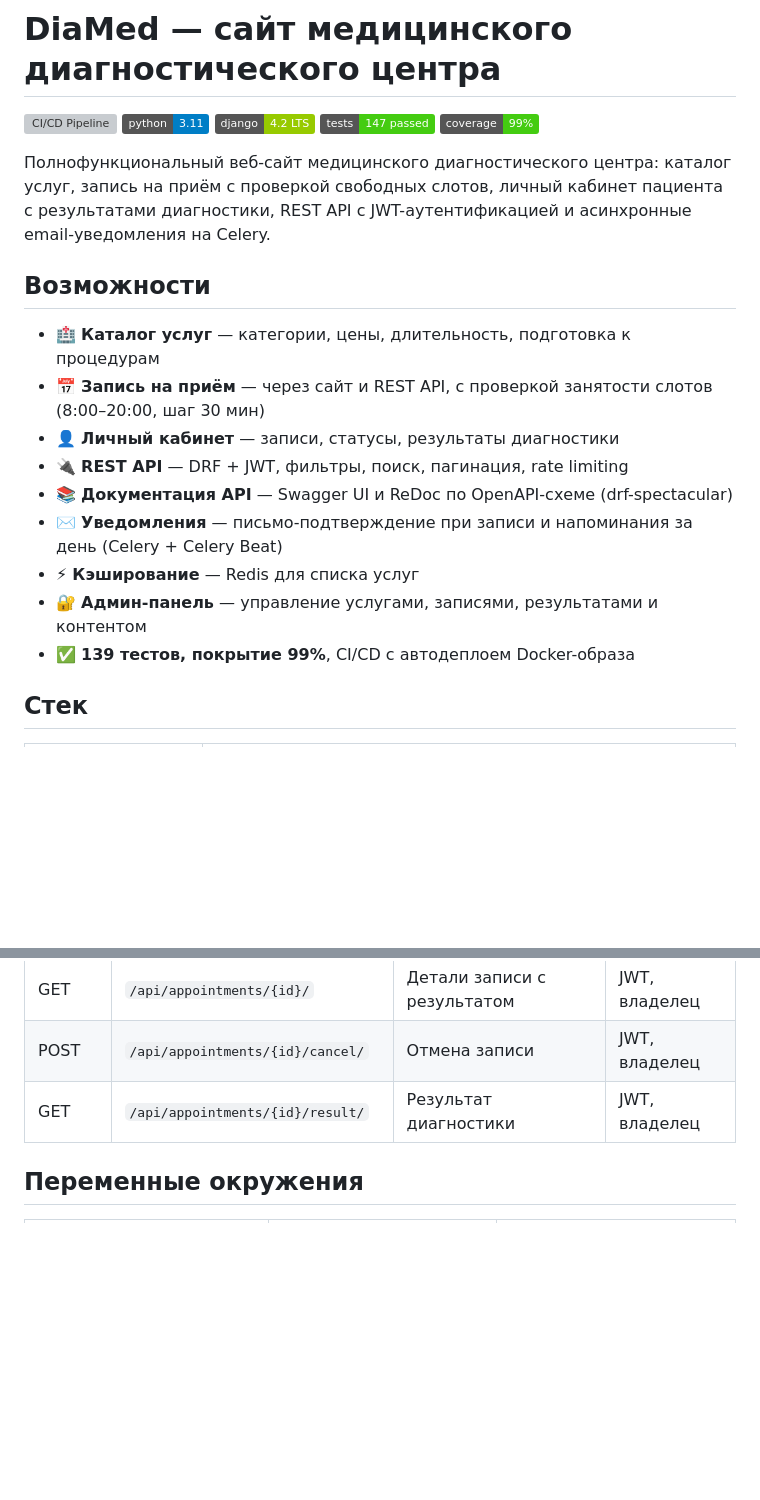
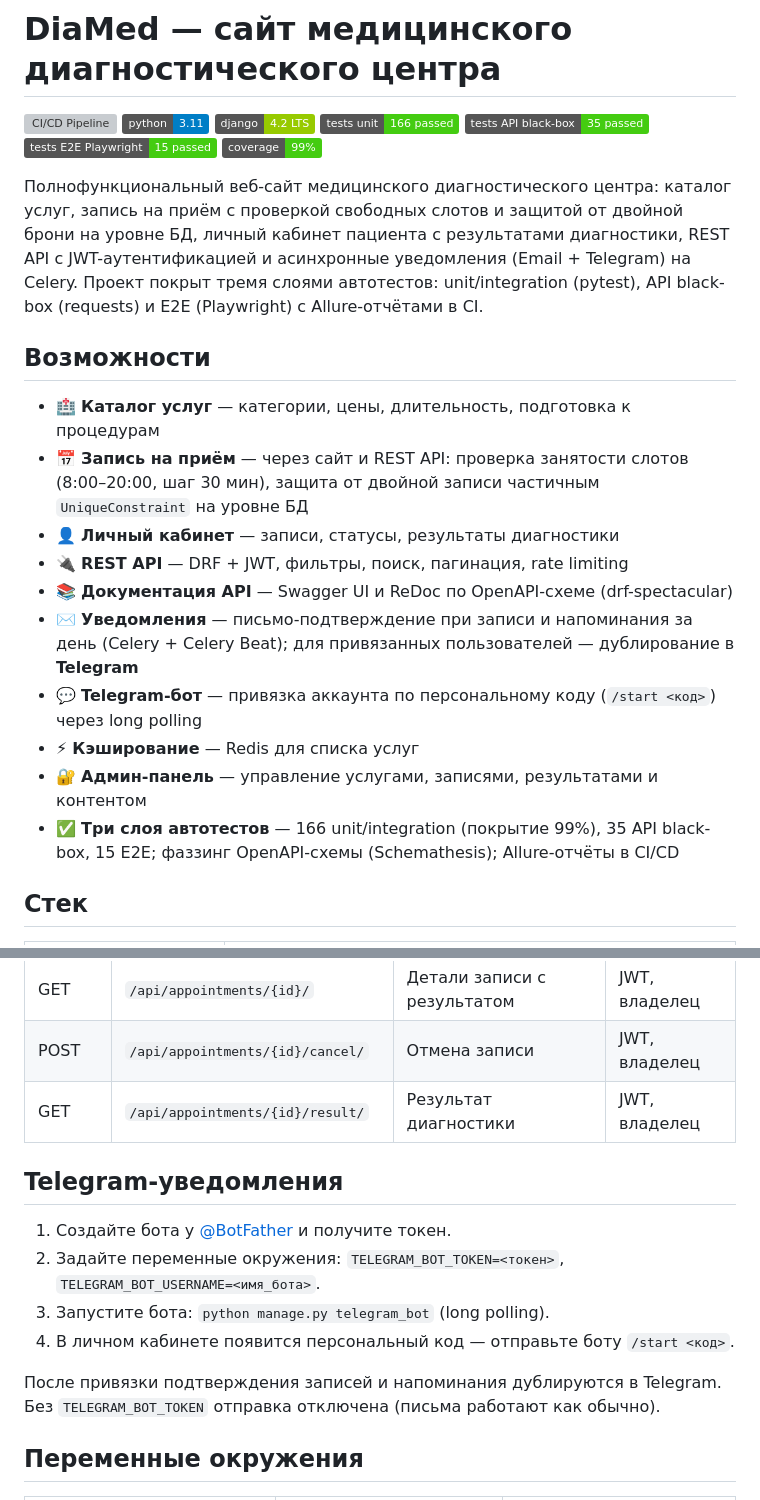
Before and after one commit to An2rei-84/DiaMed, a Markdown page: README.md, 2 parts joined by grey strips. Rendered like a GitHub page; badges without logos; blank space fills up the shorter version; grey boxes are pictures that could not be loaded.

```diff
--- a/README.md
+++ b/README.md
@@ -3,24 +3,32 @@
 [![CI/CD Pipeline](https://github.com/An2rei-84/DiaMed/actions/workflows/ci.yml/badge.svg?branch=develop)](https://github.com/An2rei-84/DiaMed/actions/workflows/ci.yml)
 ![Python](https://img.shields.io/badge/python-3.11-blue)
 ![Django](https://img.shields.io/badge/django-4.2_LTS-green)
-![Tests](https://img.shields.io/badge/tests-147_passed-brightgreen)
+![Unit%2Fintegration](https://img.shields.io/badge/tests_unit-166_passed-brightgreen)
+![API](https://img.shields.io/badge/tests_API_black--box-35_passed-brightgreen)
+![E2E](https://img.shields.io/badge/tests_E2E_Playwright-15_passed-brightgreen)
 ![Coverage](https://img.shields.io/badge/coverage-99%25-brightgreen)
 
 Полнофункциональный веб-сайт медицинского диагностического центра: каталог услуг, запись на приём
-с проверкой свободных слотов, личный кабинет пациента с результатами диагностики, REST API
-с JWT-аутентификацией и асинхронные email-уведомления на Celery.
+с проверкой свободных слотов и защитой от двойной брони на уровне БД, личный кабинет пациента
+с результатами диагностики, REST API с JWT-аутентификацией и асинхронные уведомления
+(Email + Telegram) на Celery. Проект покрыт тремя слоями автотестов: unit/integration (pytest),
+API black-box (requests) и E2E (Playwright) с Allure-отчётами в CI.
 
 ## Возможности
 
 - 🏥 **Каталог услуг** — категории, цены, длительность, подготовка к процедурам
-- 📅 **Запись на приём** — через сайт и REST API, с проверкой занятости слотов (8:00–20:00, шаг 30 мин)
+- 📅 **Запись на приём** — через сайт и REST API: проверка занятости слотов (8:00–20:00, шаг 30 мин),
+  защита от двойной записи частичным `UniqueConstraint` на уровне БД
 - 👤 **Личный кабинет** — записи, статусы, результаты диагностики
 - 🔌 **REST API** — DRF + JWT, фильтры, поиск, пагинация, rate limiting
 - 📚 **Документация API** — Swagger UI и ReDoc по OpenAPI-схеме (drf-spectacular)
-- ✉️ **Уведомления** — письмо-подтверждение при записи и напоминания за день (Celery + Celery Beat)
+- ✉️ **Уведомления** — письмо-подтверждение при записи и напоминания за день (Celery + Celery Beat);
+  для привязанных пользователей — дублирование в **Telegram**
+- 💬 **Telegram-бот** — привязка аккаунта по персональному коду (`/start <код>`) через long polling
 - ⚡ **Кэширование** — Redis для списка услуг
 - 🔐 **Админ-панель** — управление услугами, записями, результатами и контентом
-- ✅ **139 тестов, покрытие 99%**, CI/CD с автодеплоем Docker-образа
+- ✅ **Три слоя автотестов** — 166 unit/integration (покрытие 99%), 35 API black-box, 15 E2E;
+  фаззинг OpenAPI-схемы (Schemathesis); Allure-отчёты в CI/CD
 
 ## Стек
 
@@ -99,6 +113,16 @@ python manage.py runserver --settings=diamed.settings_local
 | POST | `/api/appointments/{id}/cancel/` | Отмена записи | JWT, владелец |
 | GET | `/api/appointments/{id}/result/` | Результат диагностики | JWT, владелец |
 
+## Telegram-уведомления
+
+1. Создайте бота у [@BotFather](https://t.me/BotFather) и получите токен.
+2. Задайте переменные окружения: `TELEGRAM_BOT_TOKEN=<токен>`, `TELEGRAM_BOT_USERNAME=<имя_бота>`.
+3. Запустите бота: `python manage.py telegram_bot` (long polling).
+4. В личном кабинете появится персональный код — отправьте боту `/start <код>`.
+
+После привязки подтверждения записей и напоминания дублируются в Telegram.
+Без `TELEGRAM_BOT_TOKEN` отправка отключена (письма работают как обычно).
+
 ## Переменные окружения
 
 | Переменная | По умолчанию | Описание |
```
Also changed, not shown: other parts of README.md (+37 -11 lines).
